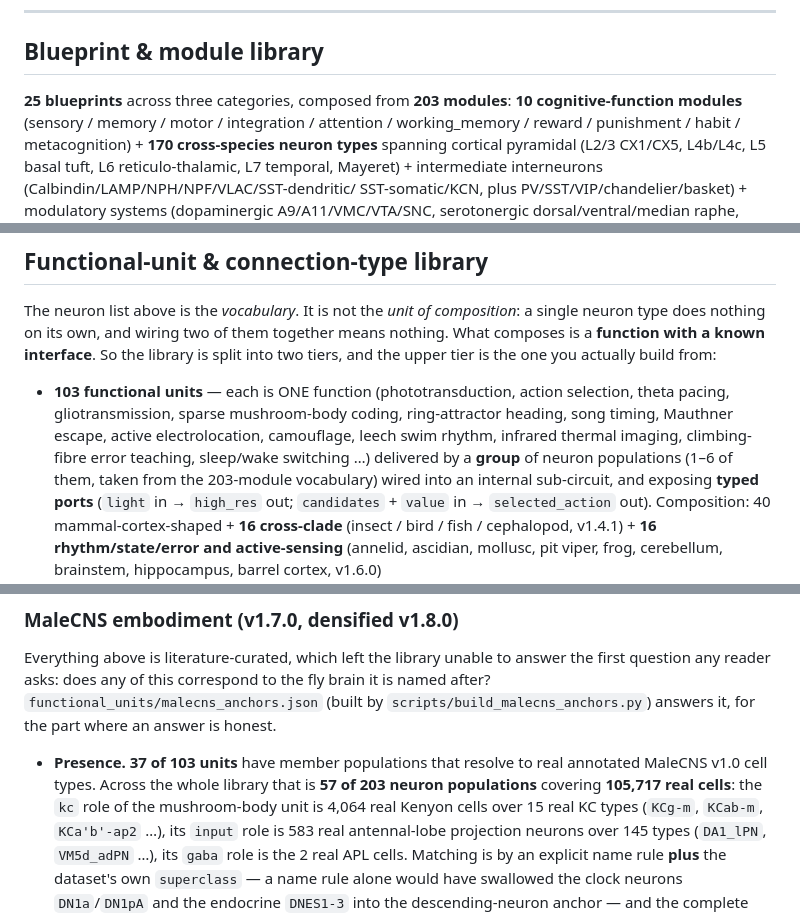
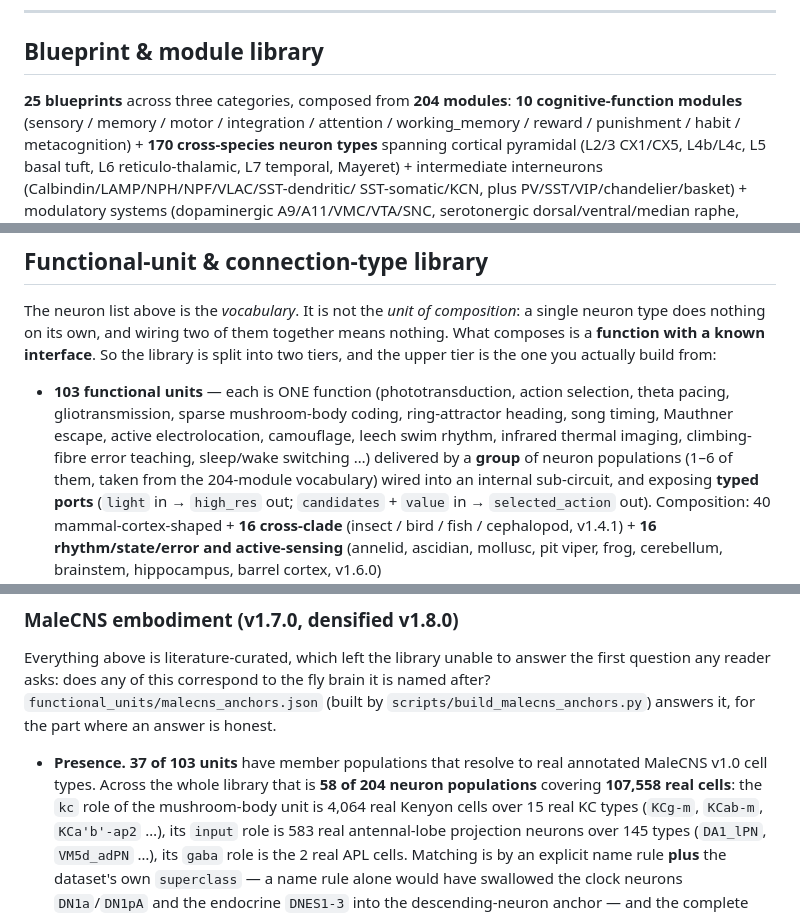
Before and after one commit to lm203688/flybrain-connectome, a Markdown page: README.md, 3 parts joined by grey strips. Rendered like a GitHub page.

Commit message:
v2.22.0: anchor ascending_neuron_pool superclass (+1,841 cells / 567 types)

```diff
--- a/README.md
+++ b/README.md
@@ -306,7 +306,7 @@ MLflow2PROV, and MIT Sloan provenance tooling.
 
 ## Blueprint & module library
 
-**25 blueprints** across three categories, composed from **203 modules**:
+**25 blueprints** across three categories, composed from **204 modules**:
 **10 cognitive-function modules** (sensory / memory / motor / integration / attention /
 working_memory / reward / punishment / habit / metacognition) + **170 cross-species
 neuron types** spanning cortical pyramidal (L2/3 CX1/CX5, L4b/L4c, L5 basal tuft, L6 reticulo-thalamic,
@@ -382,7 +382,7 @@ split into two tiers, and the upper tier is the one you actually build from:
   selection, theta pacing, gliotransmission, sparse mushroom-body coding, ring-attractor
   heading, song timing, Mauthner escape, active electrolocation, camouflage, leech swim
   rhythm, infrared thermal imaging, climbing-fibre error teaching, sleep/wake switching …)
-  delivered by a **group** of neuron populations (1–6 of them, taken from the 203-module
+  delivered by a **group** of neuron populations (1–6 of them, taken from the 204-module
   vocabulary) wired into an internal sub-circuit, and exposing **typed ports** (`light`
   in → `high_res` out; `candidates` + `value` in → `selected_action` out).
   Composition: 40 mammal-cortex-shaped + **16 cross-clade** (insect / bird / fish /
@@ -442,7 +442,7 @@ honest.
 
 - **Presence.** **37 of 103 units** have member populations that resolve to real
   annotated MaleCNS v1.0 cell types. Across the whole library that is
-  **57 of 203 neuron populations** covering **105,717 real cells**: the `kc` role of
+  **58 of 204 neuron populations** covering **107,558 real cells**: the `kc` role of
   the mushroom-body unit is 4,064 real Kenyon cells over 15 real KC types
   (`KCg-m`, `KCab-m`, `KCa'b'-ap2` …), its `input` role is 583 real antennal-lobe
   projection neurons over 145 types (`DA1_lPN`, `VM5d_adPN` …), its `gaba` role is
```
Also changed, not shown: other parts of README.md (+1 -1 lines).
